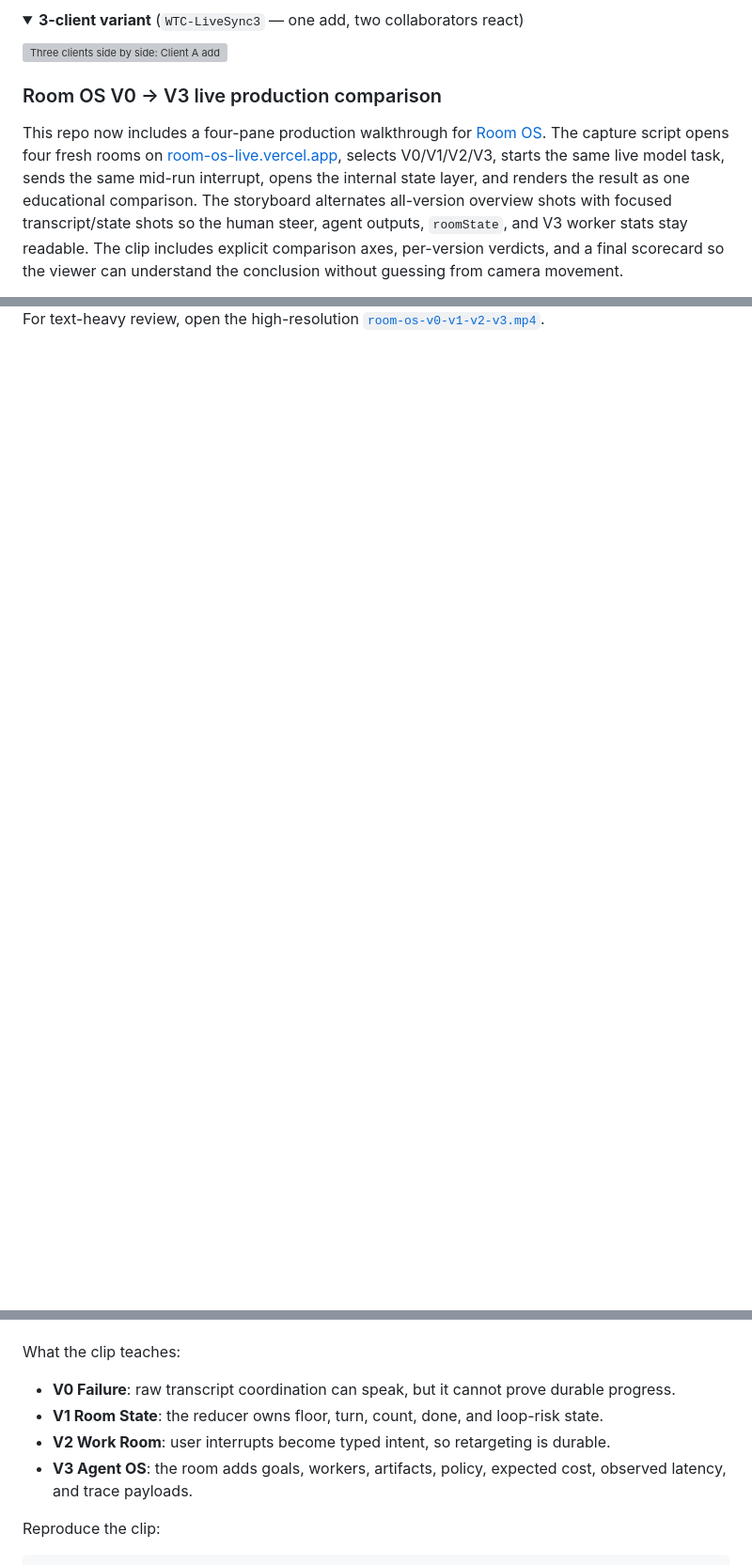
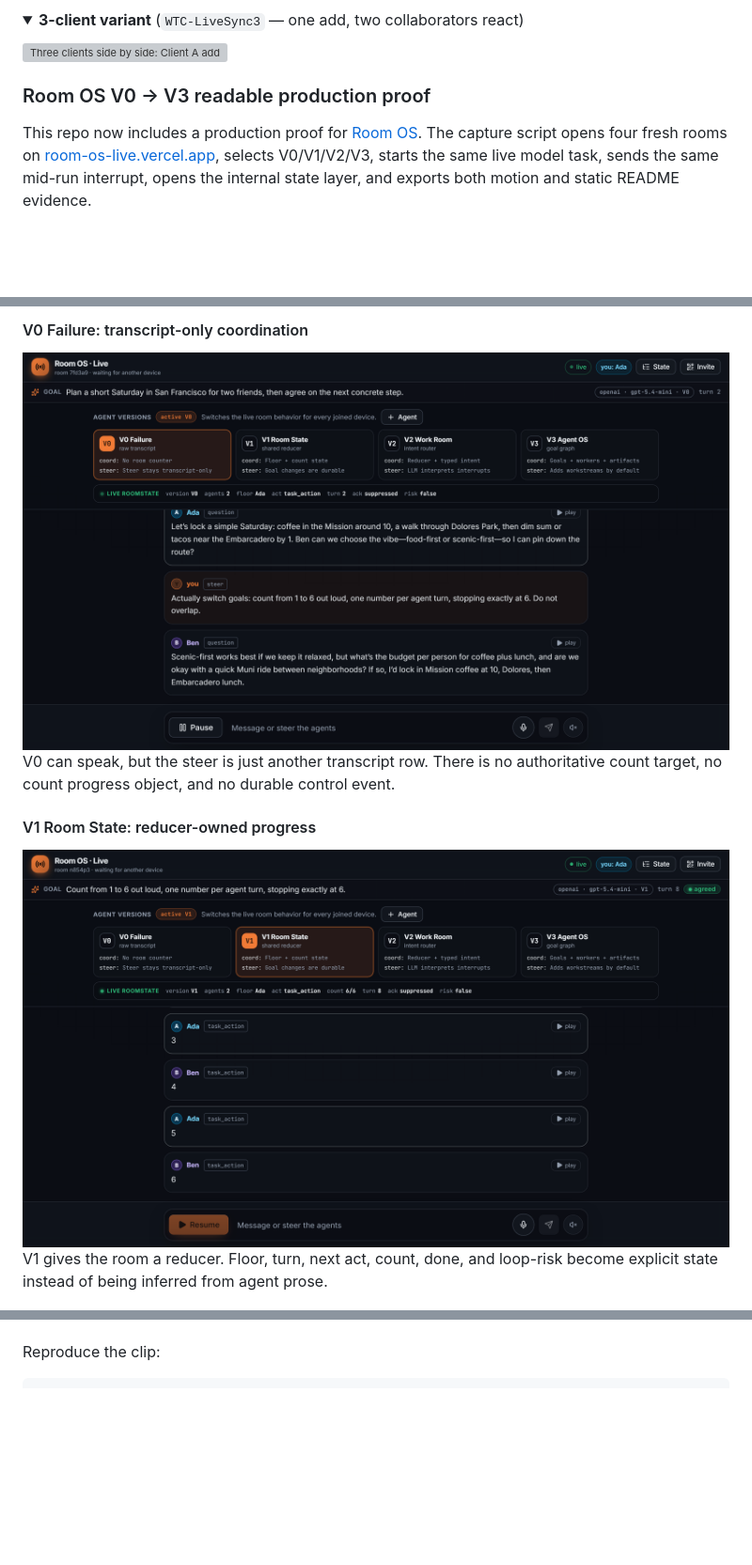
Before and after one commit to HomenShum/feature-proof-studio, a Markdown page: README.md, 3 parts joined by grey strips. Shown at 94% size. GitHub-like rendering; pictures changed too: assets/room-os-v0-failure.png (added), assets/room-os-v1-room-state.png (added); folded sections open; blank space fills up the shorter version; grey boxes are pictures that could not be loaded.

Commit message:
Add readable Room OS proof sections

```diff
--- a/README.md
+++ b/README.md
@@ -149,16 +149,11 @@ The composition scales to **N panes** — same spec model, one window per client
 
 </details>
 
-### Room OS V0 -> V3 live production comparison
+### Room OS V0 -> V3 readable production proof
 
-This repo now includes a four-pane production walkthrough for
+This repo now includes a production proof for
 [Room OS](https://github.com/HomenShum/local-collab-mvp). The capture script opens
 four fresh rooms on [room-os-live.vercel.app](https://room-os-live.vercel.app), selects
 V0/V1/V2/V3, starts the same live model task, sends the same mid-run interrupt, opens
-the internal state layer, and renders the result as one educational comparison. The
-storyboard alternates all-version overview shots with focused transcript/state shots
-so the human steer, agent outputs, `roomState`, and V3 worker stats stay readable.
-The clip includes explicit comparison axes, per-version verdicts, and a final
-scorecard so the viewer can understand the conclusion without guessing from camera
-movement.
+the internal state layer, and exports both motion and static README evidence.
 
@@ -166,2 +162,15 @@ movement.
 
-For text-heavy review, open the high-resolution
+#### V0 Failure: transcript-only coordination
+
+<img src="assets/room-os-v0-failure.png" alt="Room OS V0 failure: the human interrupt is visible as transcript text, but there is no durable count progress object" width="940">
+
+V0 can speak, but the steer is just another transcript row. There is no authoritative
+count target, no count progress object, and no durable control event.
+
+#### V1 Room State: reducer-owned progress
+
+<img src="assets/room-os-v1-room-state.png" alt="Room OS V1 room state: reducer-owned floor, turn, act, and count progress are visible while agents count" width="940">
+
+V1 gives the room a reducer. Floor, turn, next act, count, done, and loop-risk become
+explicit state instead of being inferred from agent prose.
+
@@ -168,11 +209,6 @@ For text-heavy review, open the high-resolution
 [`room-os-v0-v1-v2-v3.mp4`](assets/room-os-v0-v1-v2-v3.mp4).
 
-What the clip teaches:
-
-- **V0 Failure**: raw transcript coordination can speak, but it cannot prove durable progress.
-- **V1 Room State**: the reducer owns floor, turn, count, done, and loop-risk state.
-- **V2 Work Room**: user interrupts become typed intent, so retargeting is durable.
-- **V3 Agent OS**: the room adds goals, workers, artifacts, policy, expected cost, observed latency, and trace payloads.
+</details>
 
 Reproduce the clip:
 
```
Also changed, not shown: other parts of README.md (+34 -1 lines), STORYBOARD.md (+2 -0 lines), assets/room-os-final-scorecard.png (added), assets/room-os-v2-work-room.png (added), assets/room-os-v3-agent-os.png (added).
